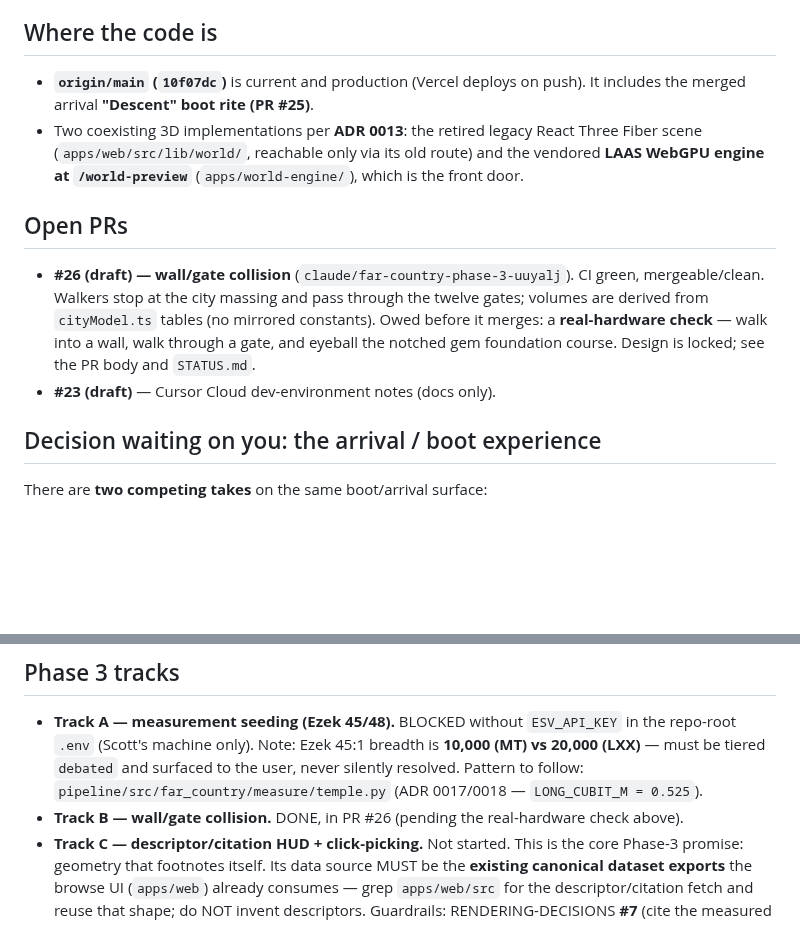
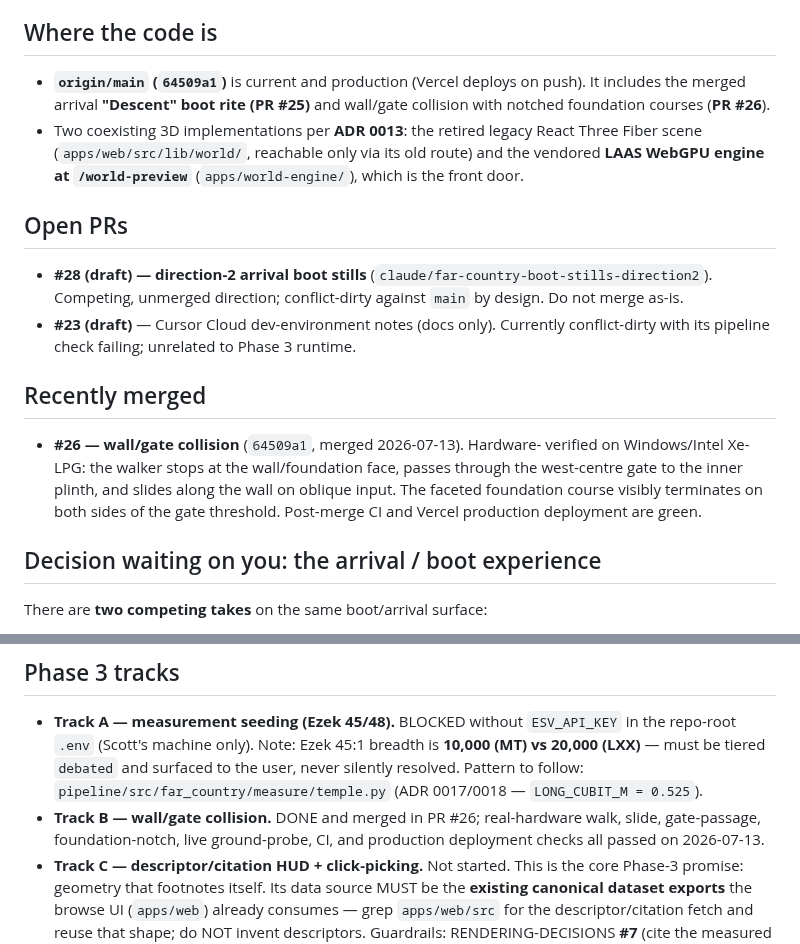
Before and after one commit to scott29kelly/far-country, a Markdown page: docs/handoff.md, 2 parts joined by grey strips. Rendered like a GitHub page; blank space fills up the shorter version.

Commit message:
docs(engine): record wall collision hardware acceptance

```diff
--- a/docs/handoff.md
+++ b/docs/handoff.md
@@ -8,8 +8,9 @@ where they disagree.
 
 ## Where the code is
 
-- **`origin/main` (`10f07dc`)** is current and production (Vercel deploys on
-  push). It includes the merged arrival **"Descent" boot rite (PR #25)**.
+- **`origin/main` (`64509a1`)** is current and production (Vercel deploys on
+  push). It includes the merged arrival **"Descent" boot rite (PR #25)** and
+  wall/gate collision with notched foundation courses (**PR #26**).
 - Two coexisting 3D implementations per **ADR 0013**: the retired legacy React
   Three Fiber scene (`apps/web/src/lib/world/`, reachable only via its old
   route) and the vendored **LAAS WebGPU engine at `/world-preview`**
@@ -17,13 +18,20 @@ where they disagree.
 
 ## Open PRs
 
-- **#26 (draft) — wall/gate collision** (`claude/far-country-phase-3-uuyalj`).
-  CI green, mergeable/clean. Walkers stop at the city massing and pass through
-  the twelve gates; volumes are derived from `cityModel.ts` tables (no mirrored
-  constants). Owed before it merges: a **real-hardware check** — walk into a
-  wall, walk through a gate, and eyeball the notched gem foundation course.
-  Design is locked; see the PR body and `STATUS.md`.
-- **#23 (draft)** — Cursor Cloud dev-environment notes (docs only).
+- **#28 (draft) — direction-2 arrival boot stills**
+  (`claude/far-country-boot-stills-direction2`). Competing, unmerged direction;
+  conflict-dirty against `main` by design. Do not merge as-is.
+- **#23 (draft)** — Cursor Cloud dev-environment notes (docs only). Currently
+  conflict-dirty with its pipeline check failing; unrelated to Phase 3 runtime.
+
+## Recently merged
+
+- **#26 — wall/gate collision** (`64509a1`, merged 2026-07-13). Hardware-
+  verified on Windows/Intel Xe-LPG: the walker stops at the wall/foundation
+  face, passes through the west-centre gate to the inner plinth, and slides
+  along the wall on oblique input. The faceted foundation course visibly
+  terminates on both sides of the gate threshold. Post-merge CI and Vercel
+  production deployment are green.
 
 ## Decision waiting on you: the arrival / boot experience
 
@@ -53,8 +61,9 @@ would revert the Descent rite.
   the user, never silently resolved. Pattern to follow:
   `pipeline/src/far_country/measure/temple.py` (ADR 0017/0018 —
   `LONG_CUBIT_M = 0.525`).
-- **Track B — wall/gate collision.** DONE, in PR #26 (pending the real-hardware
-  check above).
+- **Track B — wall/gate collision.** DONE and merged in PR #26; real-hardware
+  walk, slide, gate-passage, foundation-notch, live ground-probe, CI, and
+  production deployment checks all passed on 2026-07-13.
 - **Track C — descriptor/citation HUD + click-picking.** Not started. This is
   the core Phase-3 promise: geometry that footnotes itself. Its data source
   MUST be the **existing canonical dataset exports** the browse UI (`apps/web`)
```
Also changed, not shown: other parts of docs/handoff.md (+1 -1 lines), apps/world-engine/STATUS.md (+10 -4 lines), docs/roadmap.md (+1 -1 lines).
